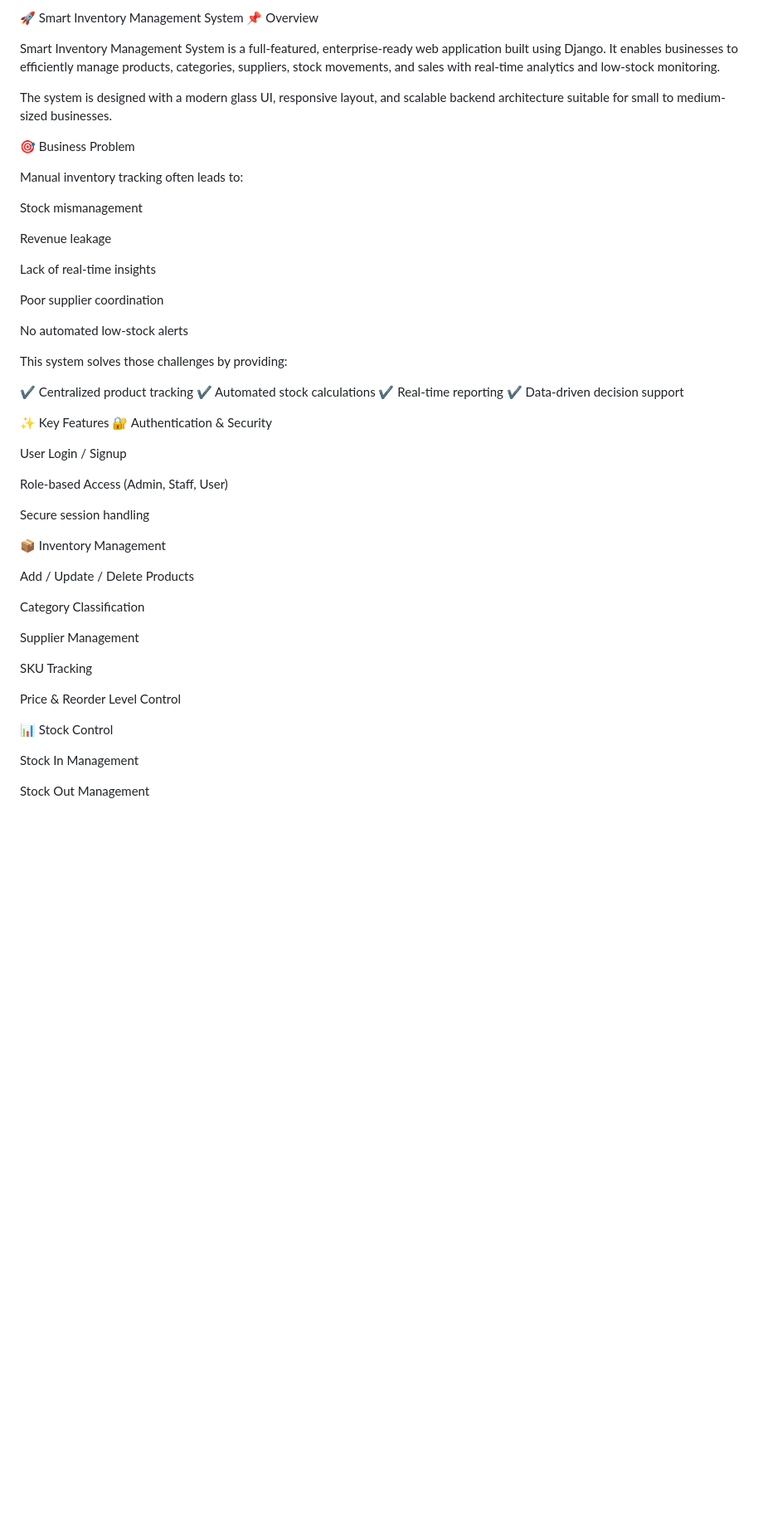
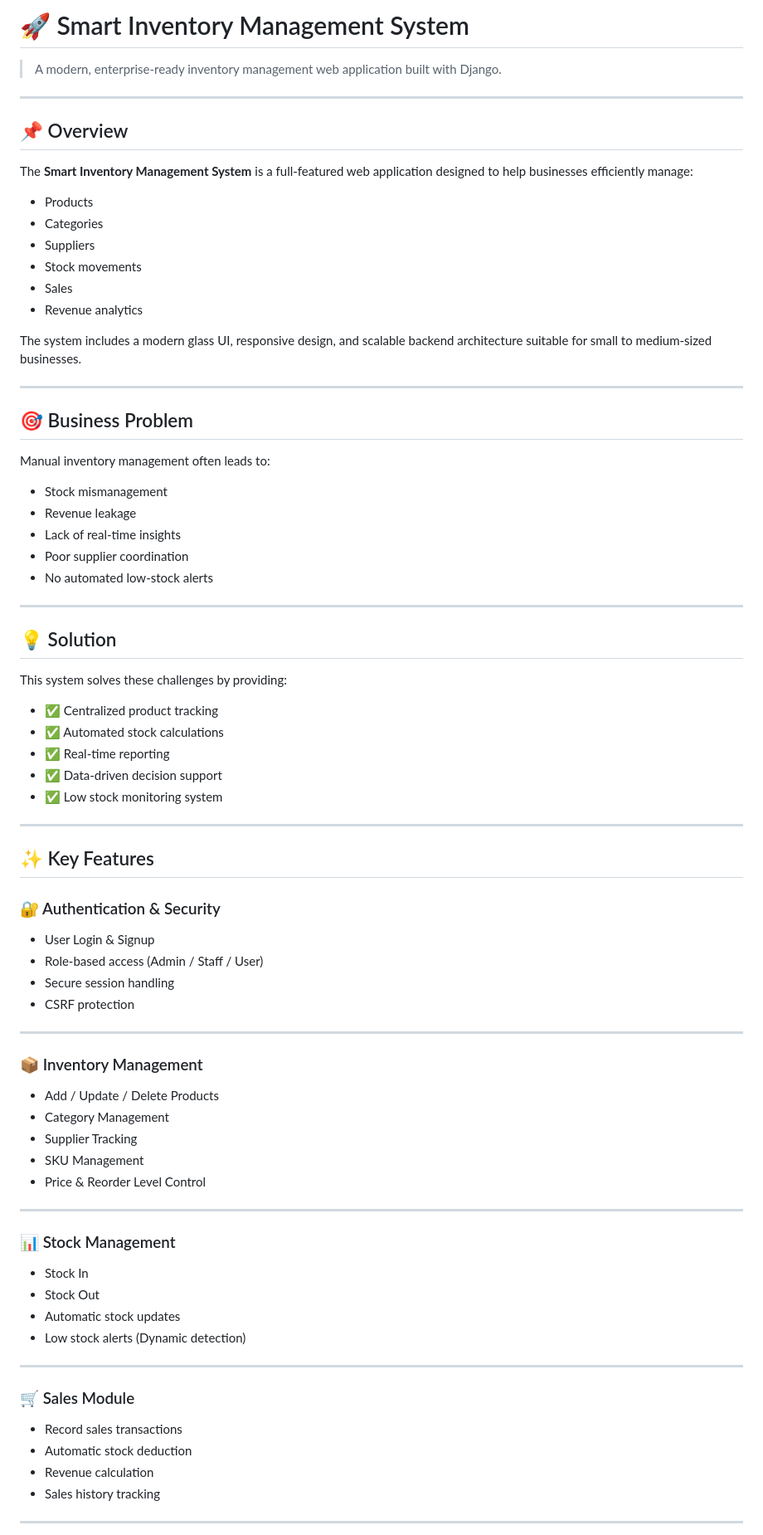
Before and after one commit to nandeswari26/smartinventorysystem, a Markdown page: README.md, the part around one of its changes. Shown at 83% size. Drawn GitHub-style; blank space fills up the shorter version.

```diff
--- a/README.md
+++ b/README.md
@@ -1,56 +1,80 @@
-🚀 Smart Inventory Management System
-📌 Overview
+# 🚀 Smart Inventory Management System
 
-Smart Inventory Management System is a full-featured, enterprise-ready web application built using Django.
-It enables businesses to efficiently manage products, categories, suppliers, stock movements, and sales with real-time analytics and low-stock monitoring.
+> A modern, enterprise-ready inventory management web application built with Django.
 
-The system is designed with a modern glass UI, responsive layout, and scalable backend architecture suitable for small to medium-sized businesses.
+---
 
-🎯 Business Problem
+## 📌 Overview
 
-Manual inventory tracking often leads to:
+The **Smart Inventory Management System** is a full-featured web application designed to help businesses efficiently manage:
 
-Stock mismanagement
+- Products
+- Categories
+- Suppliers
+- Stock movements
+- Sales
+- Revenue analytics
 
-Revenue leakage
+The system includes a modern glass UI, responsive design, and scalable backend architecture suitable for small to medium-sized businesses.
 
-Lack of real-time insights
+---
 
-Poor supplier coordination
+## 🎯 Business Problem
 
-No automated low-stock alerts
+Manual inventory management often leads to:
 
-This system solves those challenges by providing:
+- Stock mismanagement
+- Revenue leakage
+- Lack of real-time insights
+- Poor supplier coordination
+- No automated low-stock alerts
 
-✔ Centralized product tracking
-✔ Automated stock calculations
-✔ Real-time reporting
-✔ Data-driven decision support
+---
 
-✨ Key Features
-🔐 Authentication & Security
+## 💡 Solution
 
-User Login / Signup
+This system solves these challenges by providing:
 
-Role-based Access (Admin, Staff, User)
+- ✅ Centralized product tracking
+- ✅ Automated stock calculations
+- ✅ Real-time reporting
+- ✅ Data-driven decision support
+- ✅ Low stock monitoring system
 
-Secure session handling
+---
 
-📦 Inventory Management
+## ✨ Key Features
 
-Add / Update / Delete Products
+### 🔐 Authentication & Security
+- User Login & Signup
+- Role-based access (Admin / Staff / User)
+- Secure session handling
+- CSRF protection
 
-Category Classification
+---
 
-Supplier Management
+### 📦 Inventory Management
+- Add / Update / Delete Products
+- Category Management
+- Supplier Tracking
+- SKU Management
+- Price & Reorder Level Control
 
-SKU Tracking
+---
 
-Price & Reorder Level Control
+### 📊 Stock Management
+- Stock In
+- Stock Out
+- Automatic stock updates
+- Low stock alerts (Dynamic detection)
 
-📊 Stock Control
+---
 
-Stock In Management
+### 🛒 Sales Module
+- Record sales transactions
+- Automatic stock deduction
+- Revenue calculation
+- Sales history tracking
 
-Stock Out Management
+---
 
```
Also changed, not shown: other parts of README.md (+118 -89 lines).
